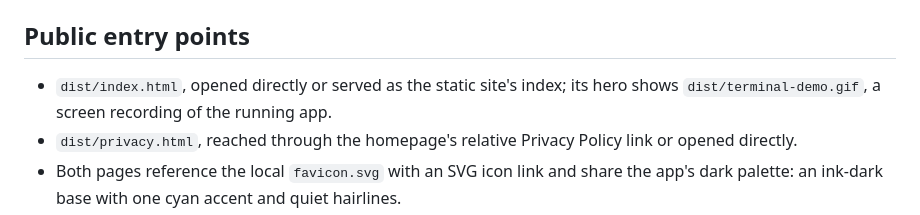
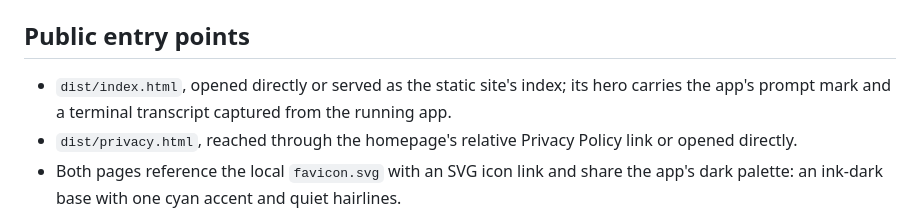
Before and after one commit to sajadxdp0/tuxport, a Markdown page: .agents/maps/website.md, the part around the change. GitHub-like rendering.

```diff
--- a/.agents/maps/website.md
+++ b/.agents/maps/website.md
@@ -22,8 +22,9 @@ asset adapted from the Android launcher foreground and colors.
 
 ## Public entry points
 
-- `dist/index.html`, opened directly or served as the static site's index; its hero
-  shows `dist/terminal-demo.gif`, a screen recording of the running app.
+- `dist/index.html`, opened directly or served as the static site's index; its
+  hero carries the app's prompt mark and a terminal transcript captured from
+  the running app.
 - `dist/privacy.html`, reached through the homepage's relative Privacy Policy link or
   opened directly.
 - Both pages reference the local `favicon.svg` with an SVG icon link and share the
```
Also changed, not shown: README.md (+1 -1 lines), website/README.md (+11 -10 lines), docs/screenshots/terminal-demo.gif (deleted), docs/screenshots/terminal.png (added), 2 other files.
